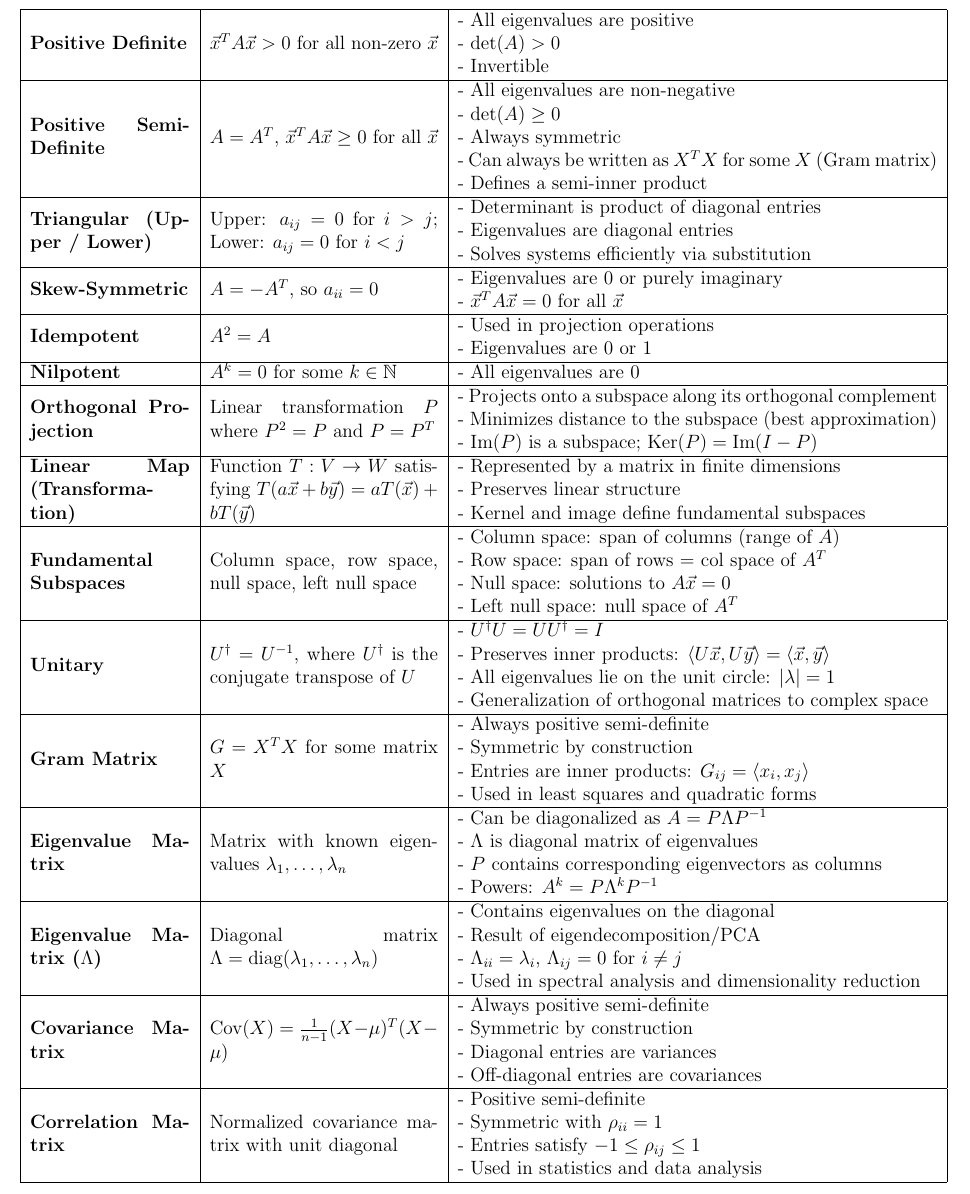
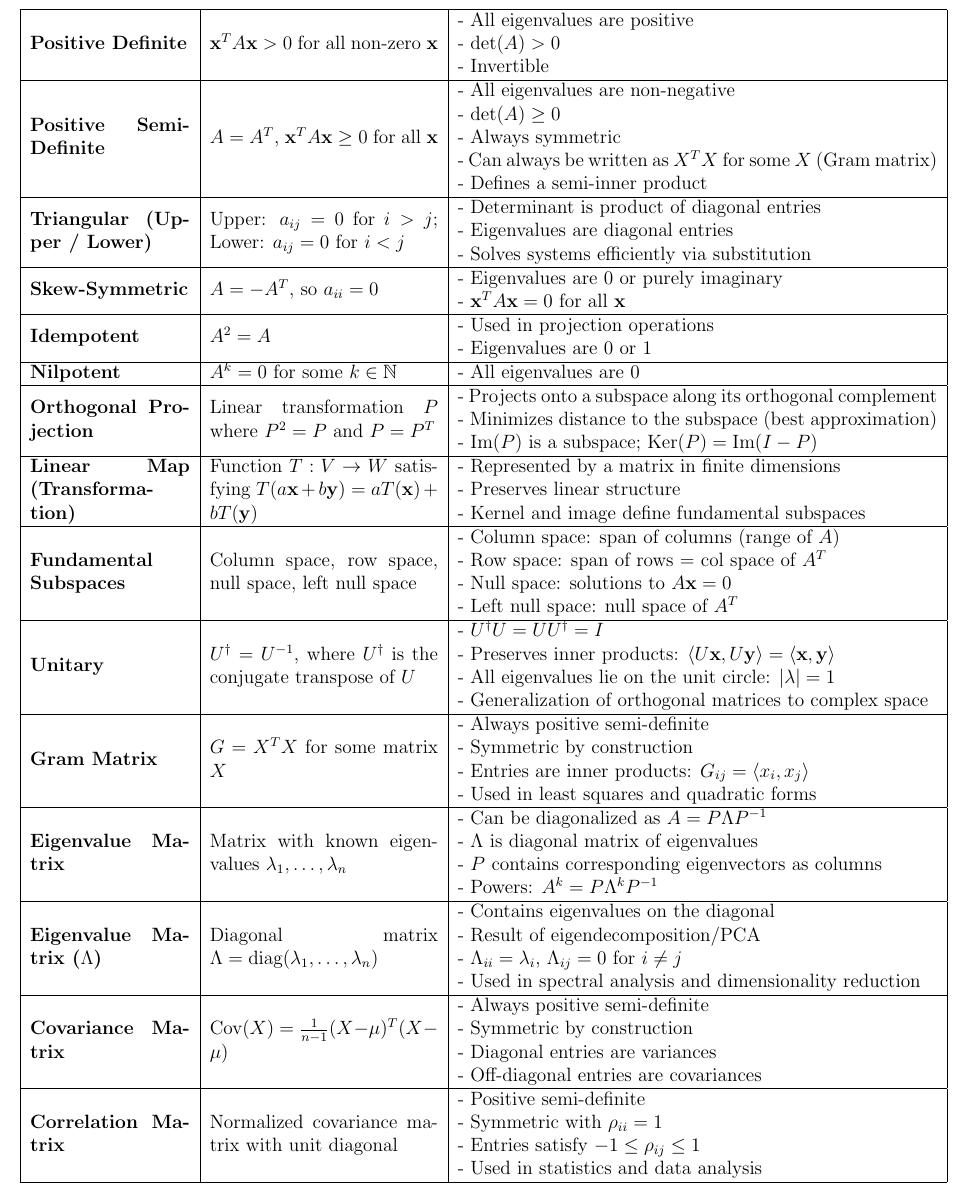
Before and after one commit to akseldkw07/Latex-Examples, a LaTeX document (special-matrices.tex): part of page 2 of 3, cut so that both start at the same text. Compiled offline with pdfLaTeX.

Commit message:
2025-06-28 12:43:02
modify: special-matrices.pdf special-matrices.tex\n

```diff
--- a/special-matrices.tex
+++ b/special-matrices.tex
@@ -127,12 +127,12 @@
 		- \textbf{Rank deficient}: Computed via SVD decomposition \\
 
 		\hline
-		Positive Definite & $\vec{x}^T A \vec{x} > 0$ for all non-zero $\vec{x}$ &
+		Positive Definite & $\bx^T A \bx > 0$ for all non-zero $\bx$ &
 		- All eigenvalues are positive \newline
 		- $\det(A) > 0$ \newline
 		- Invertible \\
 		\hline
-		Positive Semi-Definite & $A = A^T$, $\vec{x}^T A \vec{x} \ge 0$ for all $\vec{x}$ &
+		Positive Semi-Definite & $A = A^T$, $\bx^T A \bx \ge 0$ for all $\bx$ &
 		- All eigenvalues are non-negative \newline
 		- $\det(A) \ge 0$ \newline
 		- Always symmetric \newline
@@ -147,7 +147,7 @@
 		\hline
 		Skew-Symmetric & $A = -A^T$, so $a_{ii} = 0$ &
 		- Eigenvalues are 0 or purely imaginary \newline
-		- $\vec{x}^T A \vec{x} = 0$ for all $\vec{x}$ \\
+		- $\bx^T A \bx = 0$ for all $\bx$ \\
 		\hline
 		Idempotent & $A^2 = A$ &
 		- Used in projection operations \newline
@@ -163,7 +163,7 @@
 		- $\text{Im}(P)$ is a subspace; $\text{Ker}(P) = \text{Im}(I - P)$ \\
 		\hline
 		Linear Map (Transformation) & Function $T: V \rightarrow W$
-		satisfying $T(a\vec{x} + b\vec{y}) = aT(\vec{x}) + bT(\vec{y})$ &
+		satisfying $T(a\bx + b\by) = aT(\bx) + bT(\by)$ &
 		- Represented by a matrix in finite dimensions \newline
 		- Preserves linear structure \newline
 		- Kernel and image define fundamental subspaces \\
@@ -171,14 +171,14 @@
 		Fundamental Subspaces & Column space, row space, null space, left null space &
 		- Column space: span of columns (range of $A$) \newline
 		- Row space: span of rows = col space of $A^T$ \newline
-		- Null space: solutions to $A\vec{x} = 0$ \newline
+		- Null space: solutions to $A\bx = 0$ \newline
 		- Left null space: null space of $A^T$ \\
 		\hline
 		Unitary & $U^\dagger = U^{-1}$, where $U^\dagger$ is the conjugate
 		transpose of $U$ &
 		- $U^\dagger U = U U^\dagger = I$ \newline
-		- Preserves inner products: $\langle U\vec{x}, U\vec{y} \rangle =
-		\langle \vec{x}, \vec{y} \rangle$ \newline
+		- Preserves inner products: $\langle U\bx, U\by \rangle =
+		\langle \bx, \by \rangle$ \newline
 		- All eigenvalues lie on the unit circle: $|\lambda| = 1$ \newline
 		- Generalization of orthogonal matrices to complex space \\
 		\hline
```
Also changed, not shown: special-matrices.pdf, special-matrices.tex (14 more changed lines).
